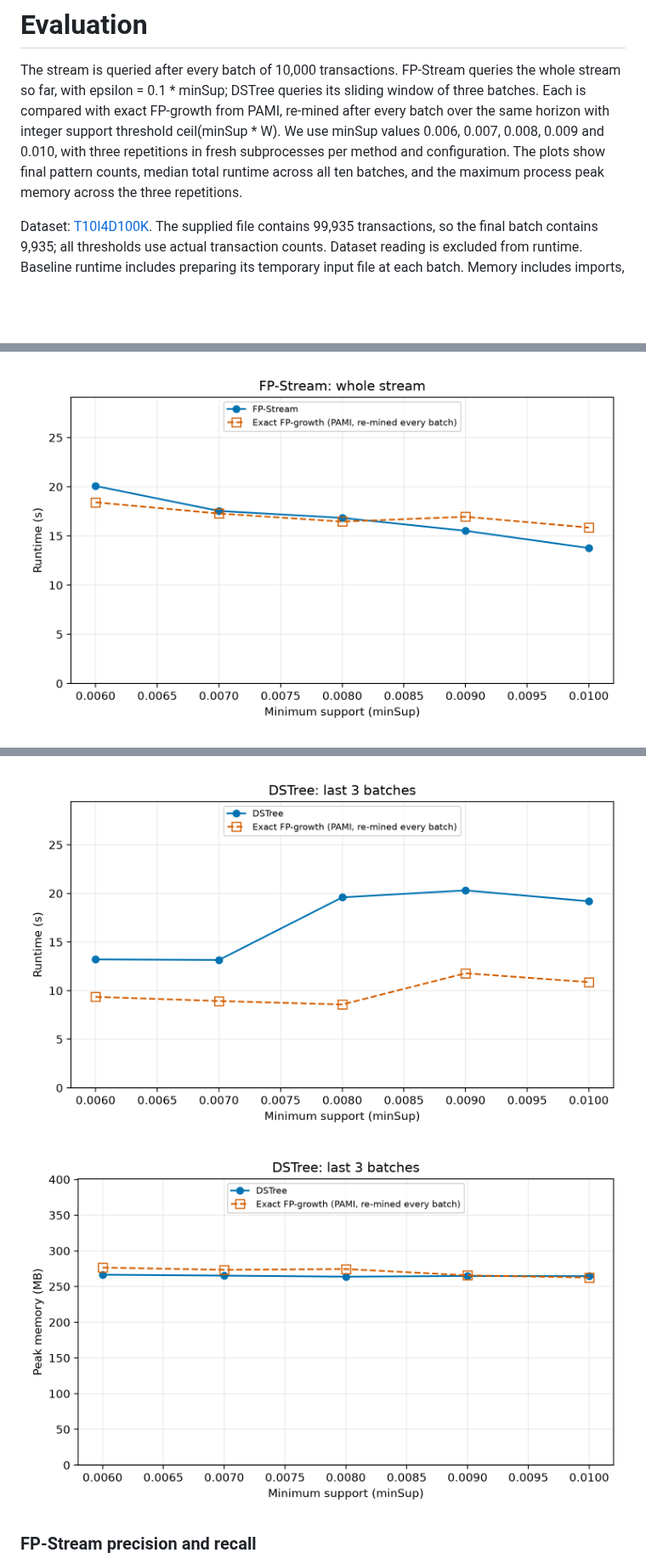
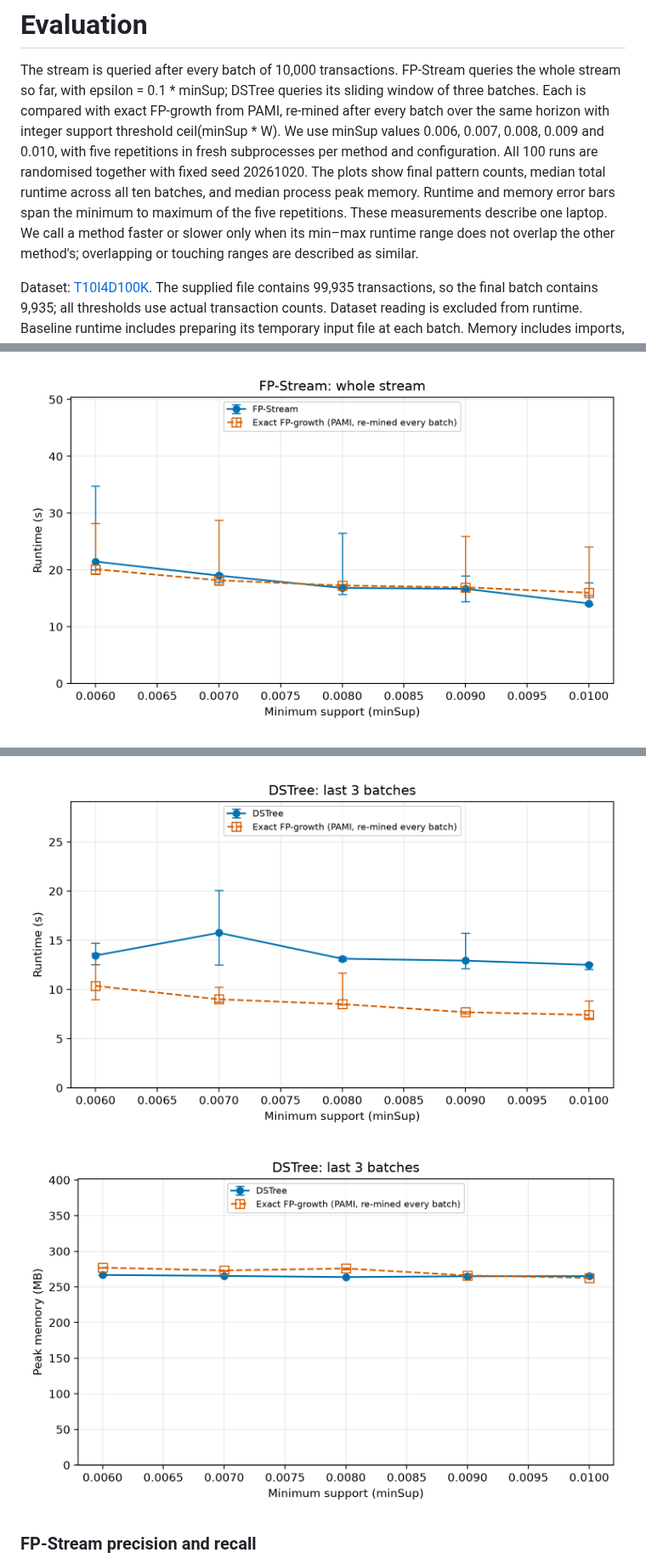
Before and after one commit to Ojash-Shrestha/streamPAMI, a Markdown page: README.md, 3 parts joined by grey strips. Shown at 85% size. Rendered like a GitHub page; pictures changed too: images/dstree_memory.png, images/dstree_runtime.png, images/fpstream_runtime.png; blank space fills up the shorter version.

```diff
--- a/README.md
+++ b/README.md
@@ -118,9 +118,13 @@ the whole stream so far, with epsilon = 0.1 * minSup; DSTree queries its sliding
 window of three batches. Each is compared with exact FP-growth from PAMI,
 re-mined after every batch over the same horizon with integer support threshold
 ceil(minSup * W). We use minSup values 0.006, 0.007, 0.008, 0.009 and 0.010, with
-three repetitions in fresh subprocesses per method and configuration. The plots
-show final pattern counts, median total runtime across all ten batches, and the
-maximum process peak memory across the three repetitions.
+five repetitions in fresh subprocesses per method and configuration. All 100 runs
+are randomised together with fixed seed 20261020. The plots show final pattern
+counts, median total runtime across all ten batches, and median process peak
+memory. Runtime and memory error bars span the minimum to maximum of the five
+repetitions. These measurements describe one laptop. We call a method faster or
+slower only when its min–max runtime range does not overlap the other method's;
+overlapping or touching ranges are described as similar.
 
 Dataset: [T10I4D100K](https://u-aizu.ac.jp/~udayrage/datasets/transactionalDatabases/Transactional_T10I4D100K.csv).
 The supplied file contains 99,935 transactions, so the final batch contains 9,935;
```
Also changed, not shown: other parts of README.md (+9 -7 lines), benchmarks/README.md (+38 -21 lines), images/fpstream_memory.png, 12 other files.
